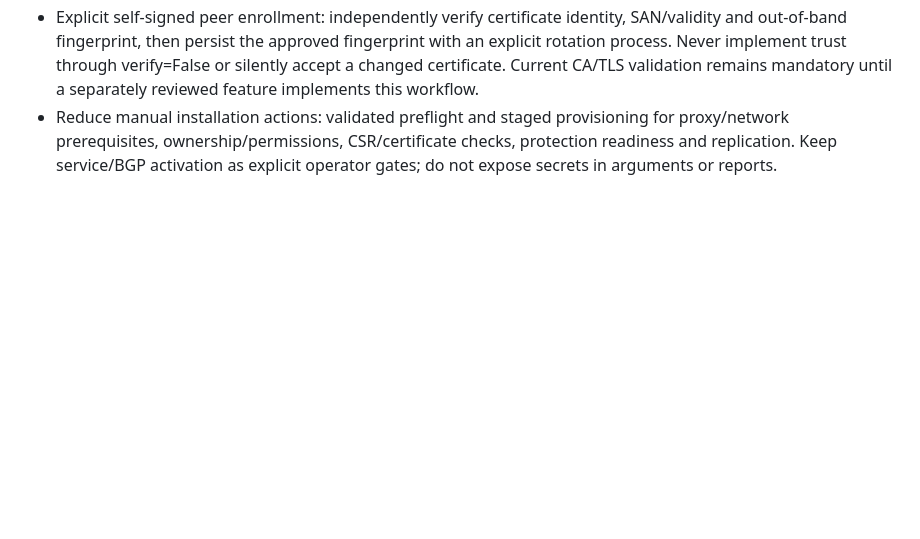
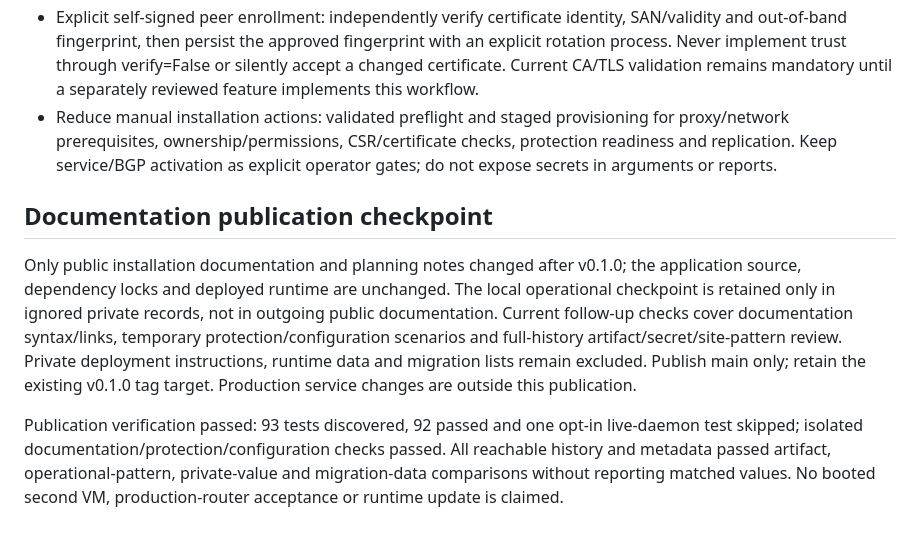
Before and after one commit to biba-odesa/hemloc, a Markdown page: docs/PLAN.md, the part around the change. GitHub-like rendering; blank space fills up the shorter version.

Commit message:
Record public documentation validation and publication checkpoint

```diff
--- a/docs/PLAN.md
+++ b/docs/PLAN.md
@@ -167,3 +167,21 @@ GoBGP dry-run and single-peer edits. No working certificates were issued here.
   for proxy/network prerequisites, ownership/permissions, CSR/certificate checks,
   protection readiness and replication. Keep service/BGP activation as explicit
   operator gates; do not expose secrets in arguments or reports.
+
+
+## Documentation publication checkpoint
+
+Only public installation documentation and planning notes changed after v0.1.0;
+the application source, dependency locks and deployed runtime are unchanged.
+The local operational checkpoint is retained only in ignored private records,
+not in outgoing public documentation. Current follow-up checks cover documentation
+syntax/links, temporary protection/configuration scenarios and full-history
+artifact/secret/site-pattern review. Private deployment instructions, runtime
+data and migration lists remain excluded. Publish main only; retain the existing
+v0.1.0 tag target. Production service changes are outside this publication.
+
+Publication verification passed: 93 tests discovered, 92 passed and one opt-in
+live-daemon test skipped; isolated documentation/protection/configuration checks
+passed. All reachable history and metadata passed artifact, operational-pattern,
+private-value and migration-data comparisons without reporting matched values.
+No booted second VM, production-router acceptance or runtime update is claimed.
```
